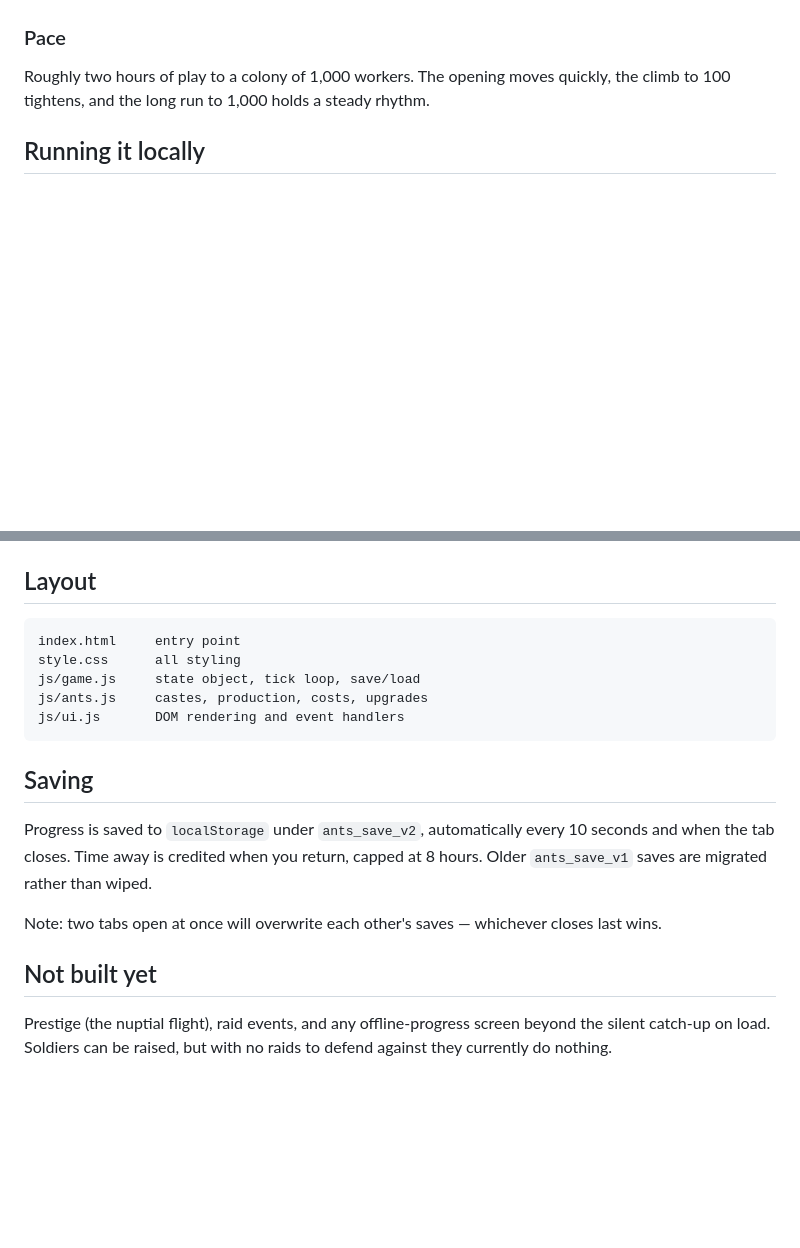
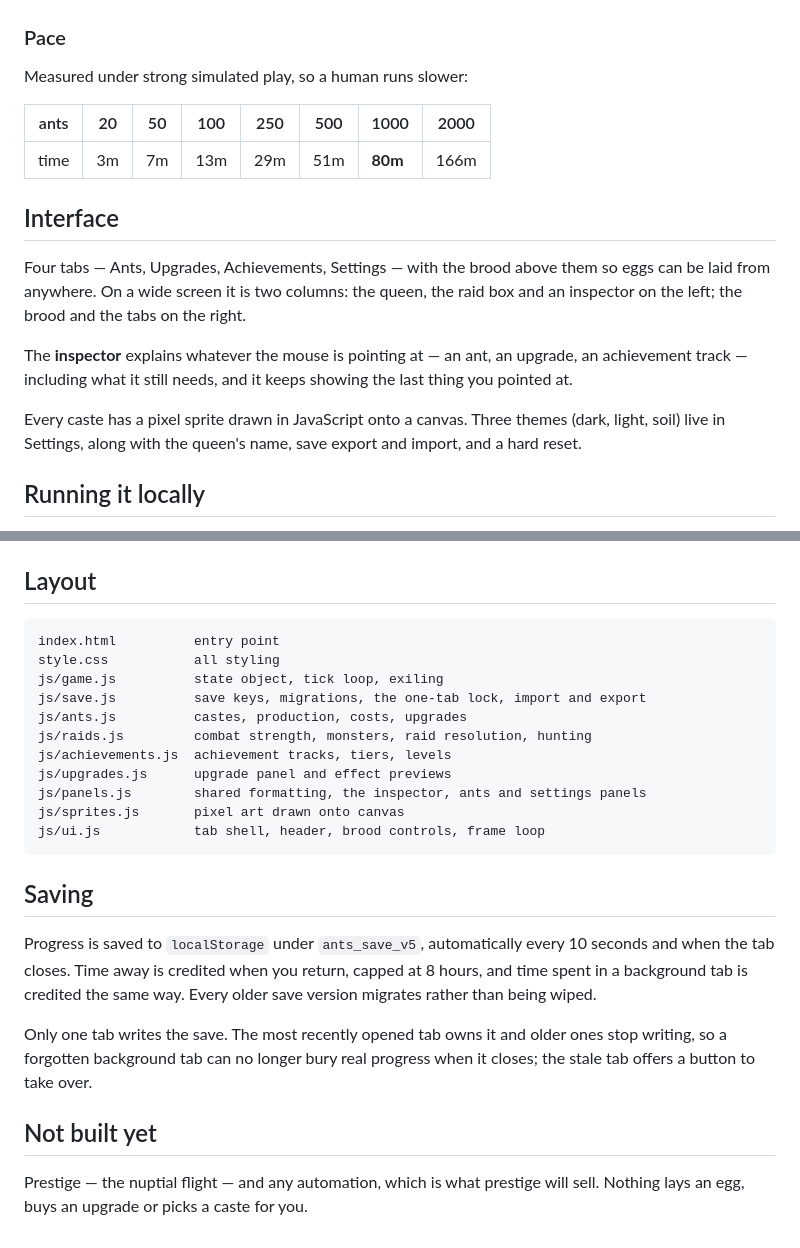
Before and after one commit to theteiton/ants-incremental, a Markdown page: README.md, 2 parts joined by grey strips. Rendered like a GitHub page; blank space fills up the shorter version.

````diff
--- a/README.md
+++ b/README.md
@@ -35,7 +54,19 @@ Twenty-seven achievements worth 82 points between them. Every 5 points earns an
 
 ### Pace
 
-Roughly two hours of play to a colony of 1,000 workers. The opening moves quickly, the climb to 100 tightens, and the long run to 1,000 holds a steady rhythm.
+Measured under strong simulated play, so a human runs slower:
+
+| ants | 20 | 50 | 100 | 250 | 500 | 1000 | 2000 |
+|---|---|---|---|---|---|---|---|
+| time | 3m | 7m | 13m | 29m | 51m | **80m** | 166m |
+
+## Interface
+
+Four tabs — Ants, Upgrades, Achievements, Settings — with the brood above them so eggs can be laid from anywhere. On a wide screen it is two columns: the queen, the raid box and an inspector on the left; the brood and the tabs on the right.
+
+The **inspector** explains whatever the mouse is pointing at — an ant, an upgrade, an achievement track — including what it still needs, and it keeps showing the last thing you pointed at.
+
+Every caste has a pixel sprite drawn in JavaScript onto a canvas. Three themes (dark, light, soil) live in Settings, along with the queen's name, save export and import, and a hard reset.
 
 ## Running it locally
 
@@ -50,19 +81,25 @@ Then visit `http://localhost:8000`. Any static file server works.
 ## Layout
 
 ```
-index.html     entry point
-style.css      all styling
-js/game.js     state object, tick loop, save/load
-js/ants.js     castes, production, costs, upgrades
-js/ui.js       DOM rendering and event handlers
+index.html          entry point
+style.css           all styling
+js/game.js          state object, tick loop, exiling
+js/save.js          save keys, migrations, the one-tab lock, import and export
+js/ants.js          castes, production, costs, upgrades
+js/raids.js         combat strength, monsters, raid resolution, hunting
+js/achievements.js  achievement tracks, tiers, levels
+js/upgrades.js      upgrade panel and effect previews
+js/panels.js        shared formatting, the inspector, ants and settings panels
+js/sprites.js       pixel art drawn onto canvas
+js/ui.js            tab shell, header, brood controls, frame loop
 ```
 
 ## Saving
 
-Progress is saved to `localStorage` under `ants_save_v2`, automatically every 10 seconds and when the tab closes. Time away is credited when you return, capped at 8 hours. Older `ants_save_v1` saves are migrated rather than wiped.
+Progress is saved to `localStorage` under `ants_save_v5`, automatically every 10 seconds and when the tab closes. Time away is credited when you return, capped at 8 hours, and time spent in a background tab is credited the same way. Every older save version migrates rather than being wiped.
 
-Note: two tabs open at once will overwrite each other's saves — whichever closes last wins.
+Only one tab writes the save. The most recently opened tab owns it and older ones stop writing, so a forgotten background tab can no longer bury real progress when it closes; the stale tab offers a button to take over.
 
 ## Not built yet
 
-Prestige (the nuptial flight), raid events, and any offline-progress screen beyond the silent catch-up on load. Soldiers can be raised, but with no raids to defend against they currently do nothing.
+Prestige — the nuptial flight — and any automation, which is what prestige will sell. Nothing lays an egg, buys an upgrade or picks a caste for you.
````
Also changed, not shown: other parts of README.md (+26 -7 lines), CLAUDE.md (+26 -26 lines).
